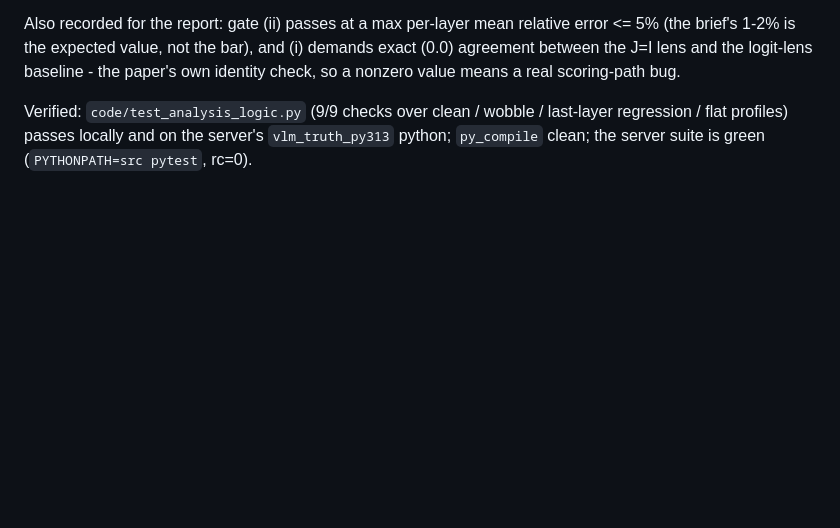
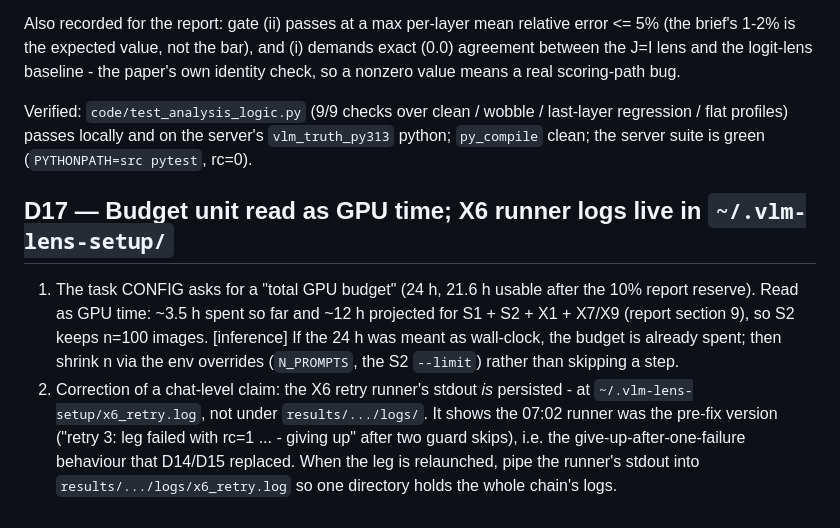
Before and after one commit to QuocAnh-Nguyen/NeuronpediaVLM, a Markdown page: results/validation_2026-10-01/DECISIONS.md, the part around the change. Drawn GitHub-style; blank space fills up the shorter version.

```diff
--- a/results/validation_2026-10-01/DECISIONS.md
+++ b/results/validation_2026-10-01/DECISIONS.md
@@ -229,3 +229,17 @@ nonzero value means a real scoring-path bug.
 Verified: `code/test_analysis_logic.py` (9/9 checks over clean / wobble / last-layer
 regression / flat profiles) passes locally and on the server's `vlm_truth_py313` python;
 `py_compile` clean; the server suite is green (`PYTHONPATH=src pytest`, rc=0).
+
+## D17 — Budget unit read as GPU time; X6 runner logs live in `~/.vlm-lens-setup/`
+
+1. The task CONFIG asks for a "total GPU budget" (24 h, 21.6 h usable after the 10% report
+   reserve). Read as GPU time: ~3.5 h spent so far and ~12 h projected for S1 + S2 + X1 +
+   X7/X9 (report section 9), so S2 keeps n=100 images. [inference] If the 24 h was meant as
+   wall-clock, the budget is already spent; then shrink n via the env overrides
+   (`N_PROMPTS`, the S2 `--limit`) rather than skipping a step.
+2. Correction of a chat-level claim: the X6 retry runner's stdout *is* persisted - at
+   `~/.vlm-lens-setup/x6_retry.log`, not under `results/.../logs/`. It shows the 07:02 runner
+   was the pre-fix version ("retry 3: leg failed with rc=1 ... - giving up" after two guard
+   skips), i.e. the give-up-after-one-failure behaviour that D14/D15 replaced. When the leg is
+   relaunched, pipe the runner's stdout into `results/.../logs/x6_retry.log` so one directory
+   holds the whole chain's logs.
```
Also changed, not shown: results/validation_2026-10-01/REPORT.md (+31 -1 lines).
